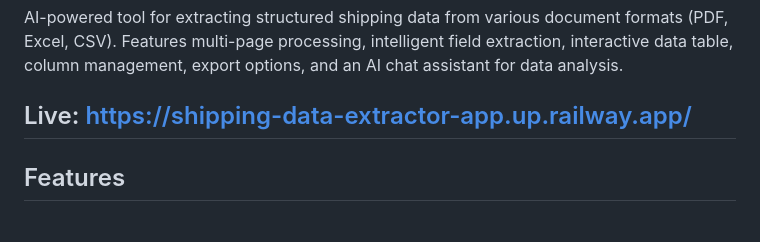
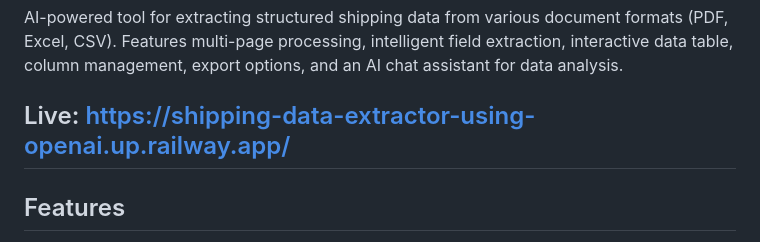
Before and after one commit to ShawonBarman/shipping-data-extractor, a Markdown page: README.md, the part around the change. Drawn GitHub-style.

```diff
--- a/README.md
+++ b/README.md
@@ -2,7 +2,7 @@
 
 AI-powered tool for extracting structured shipping data from various document formats (PDF, Excel, CSV). Features multi-page processing, intelligent field extraction, interactive data table, column management, export options, and an AI chat assistant for data analysis.
 
-## Live: https://shipping-data-extractor-app.up.railway.app/
+## Live: https://shipping-data-extractor-using-openai.up.railway.app/
 
 ## Features
 
```
